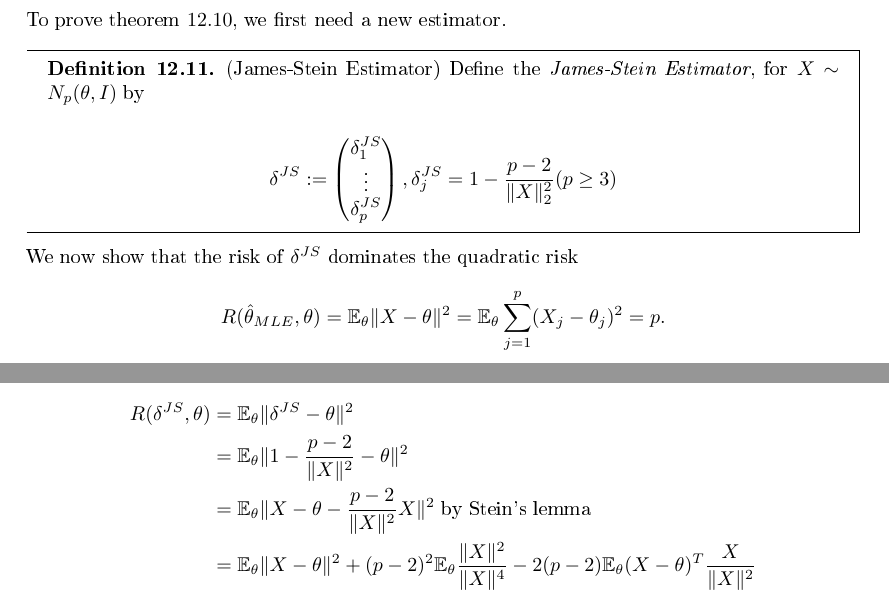
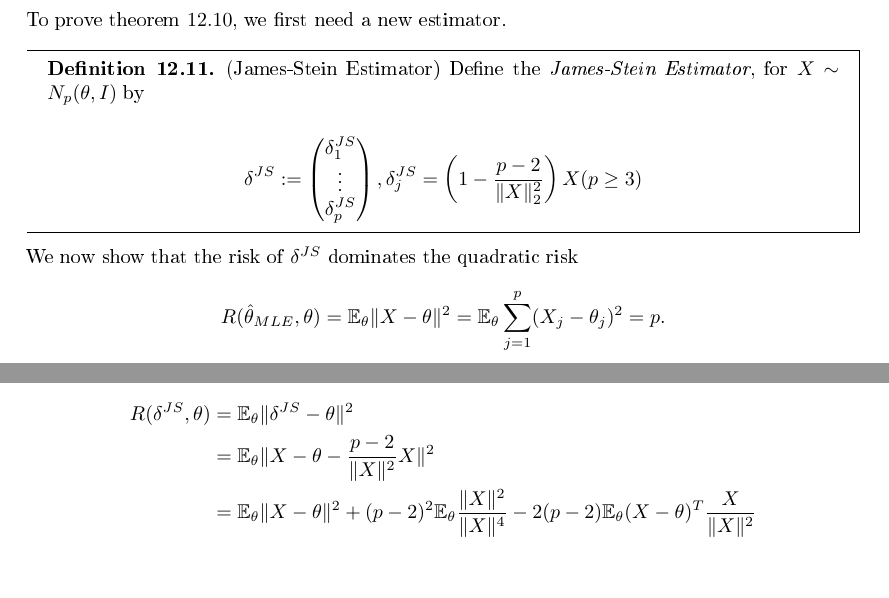
Before and after one commit to OliShenton/lecture-notes, a LaTeX document (principles-of-statistics/notes.tex): two parts of pages 32 and 33 of 33, joined at a grey line, cut so that both start at the same text, the shorter picture padded with empty space. The pictures show the PDF file principles-of-statistics/notes.pdf that the author committed with the source.

Commit message:
Add files via upload

```diff
--- a/principles-of-statistics/notes.tex
+++ b/principles-of-statistics/notes.tex
@@ -1423,7 +1423,7 @@ To prove theorem $12.10$, we first need a new estimator.
 	Define the \textit{James-Stein Estimator}, for $X \sim N_p(\theta, I)$ by
 
 	 \[
-		 \delta^{JS} := \begin{pmatrix} \delta_1^{JS} \\ \vdots \\ \delta_p^{JS} \end{pmatrix}, \delta_j^{JS} = 1 - \frac{p-2}{\|X\|_2^2} (p\ge 3)
+		 \delta^{JS} := \begin{pmatrix} \delta_1^{JS} \\ \vdots \\ \delta_p^{JS} \end{pmatrix}, \delta_j^{JS} = \left(1 - \frac{p-2}{\|X\|_2^2}\right) X (p\ge 3)
 	\]
 \end{defn}
 
@@ -1453,8 +1453,7 @@ We now show that the risk of $\delta^{JS}$ dominates the quadratic risk
 Now,
 \begin{align*}
 	R(\delta^{JS}, \theta) &= \E_{\theta} \|\delta^{JS} - \theta\|^2 \\
-	&= \E_{\theta} \|1 - \frac{p-2}{ \|X\|^2} - \theta\|^2 \\
-	&= \E_{\theta} \|X - \theta - \frac{p-2}{\|X\|^2}X\|^2 \text{ by Stein's lemma } \\
+	&= \E_{\theta} \|X - \theta - \frac{p-2}{\|X\|^2}X\|^2 \\
 	&= \E_{\theta} \|X-\theta\|^2 + (p-2)^2\E_{\theta}\frac{\|X\|^2}{\|X\|^{4}} - 2(p-2) \E_{\theta} (X-\theta)^{T}\frac{X}{\|X\|^2}
 \end{align*}
 
```
Also changed, not shown: principles-of-statistics/notes.pdf.
